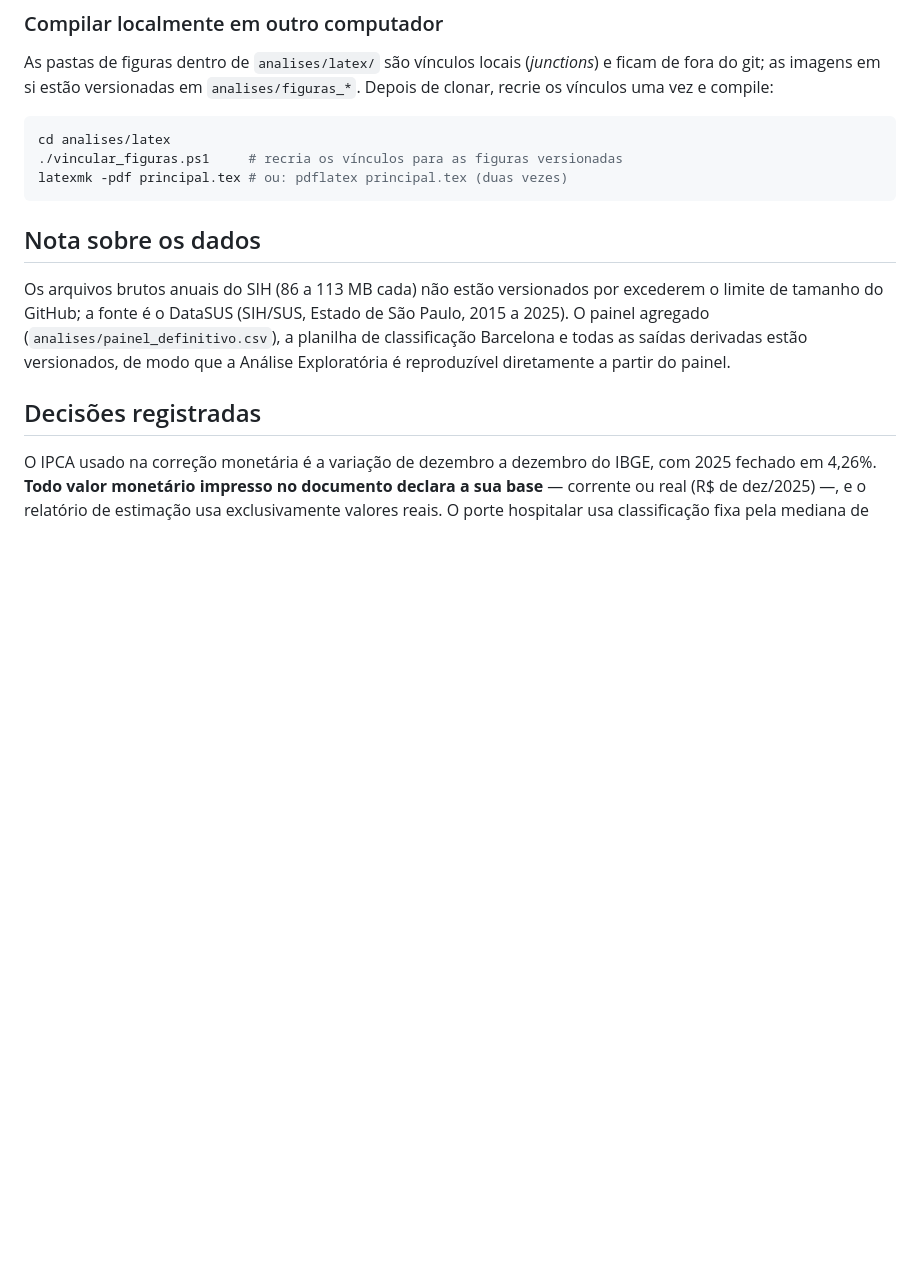
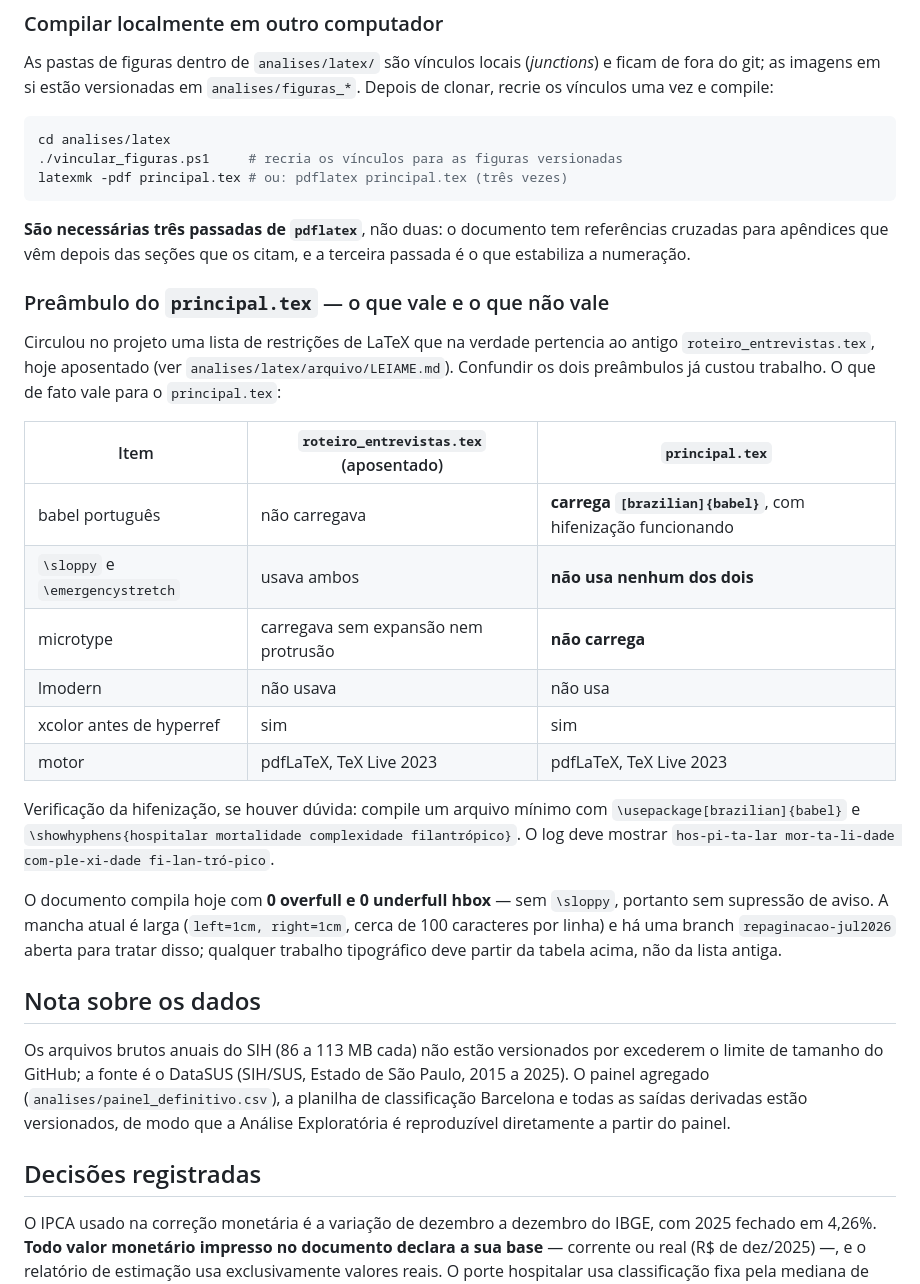
Before and after one commit to JoaoEPGarcia/gestao-hospitalar-sus-sp, a Markdown page: README.md, the part around the change. Drawn GitHub-style; blank space fills up the shorter version.

````diff
--- a/README.md
+++ b/README.md
@@ -77,8 +77,40 @@ vínculos uma vez e compile:
 ```powershell
 cd analises/latex
 ./vincular_figuras.ps1     # recria os vínculos para as figuras versionadas
-latexmk -pdf principal.tex # ou: pdflatex principal.tex (duas vezes)
+latexmk -pdf principal.tex # ou: pdflatex principal.tex (três vezes)
 ```
+
+**São necessárias três passadas de `pdflatex`**, não duas: o documento
+tem referências cruzadas para apêndices que vêm depois das seções que os
+citam, e a terceira passada é o que estabiliza a numeração.
+
+### Preâmbulo do `principal.tex` — o que vale e o que não vale
+
+Circulou no projeto uma lista de restrições de LaTeX que na verdade
+pertencia ao antigo `roteiro_entrevistas.tex`, hoje aposentado (ver
+`analises/latex/arquivo/LEIAME.md`). Confundir os dois preâmbulos já
+custou trabalho. O que de fato vale para o `principal.tex`:
+
+| Item | `roteiro_entrevistas.tex` (aposentado) | `principal.tex` |
+|---|---|---|
+| babel português | não carregava | **carrega `[brazilian]{babel}`**, com hifenização funcionando |
+| `\sloppy` e `\emergencystretch` | usava ambos | **não usa nenhum dos dois** |
+| microtype | carregava sem expansão nem protrusão | **não carrega** |
+| lmodern | não usava | não usa |
+| xcolor antes de hyperref | sim | sim |
+| motor | pdfLaTeX, TeX Live 2023 | pdfLaTeX, TeX Live 2023 |
+
+Verificação da hifenização, se houver dúvida: compile um arquivo mínimo
+com `\usepackage[brazilian]{babel}` e
+`\showhyphens{hospitalar mortalidade complexidade filantrópico}`. O log
+deve mostrar `hos-pi-ta-lar mor-ta-li-dade com-ple-xi-dade
+fi-lan-tró-pico`.
+
+O documento compila hoje com **0 overfull e 0 underfull hbox** — sem
+`\sloppy`, portanto sem supressão de aviso. A mancha atual é larga
+(`left=1cm, right=1cm`, cerca de 100 caracteres por linha) e há uma
+branch `repaginacao-jul2026` aberta para tratar disso; qualquer trabalho
+tipográfico deve partir da tabela acima, não da lista antiga.
 
 ## Nota sobre os dados
 
````
Also changed, not shown: PENDENCIAS.md (+38 -0 lines).
